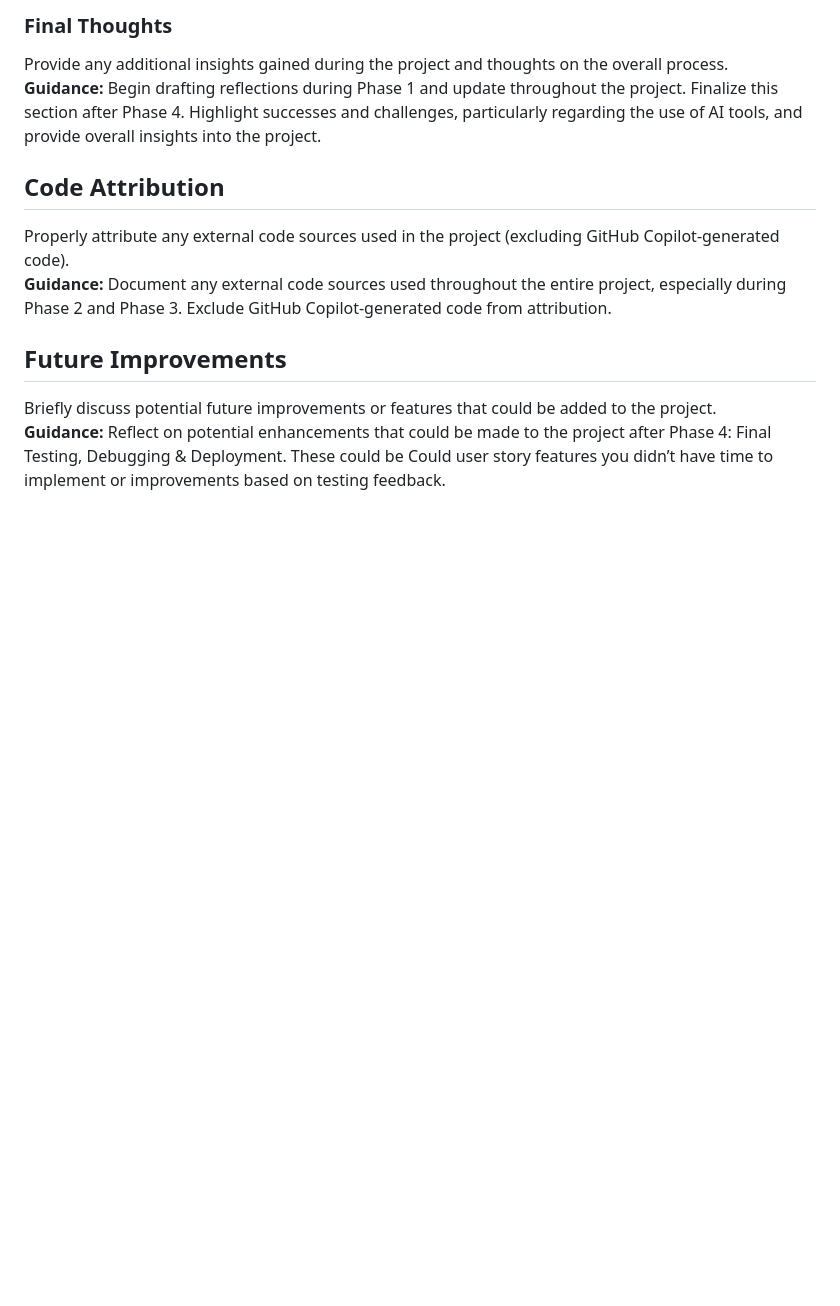
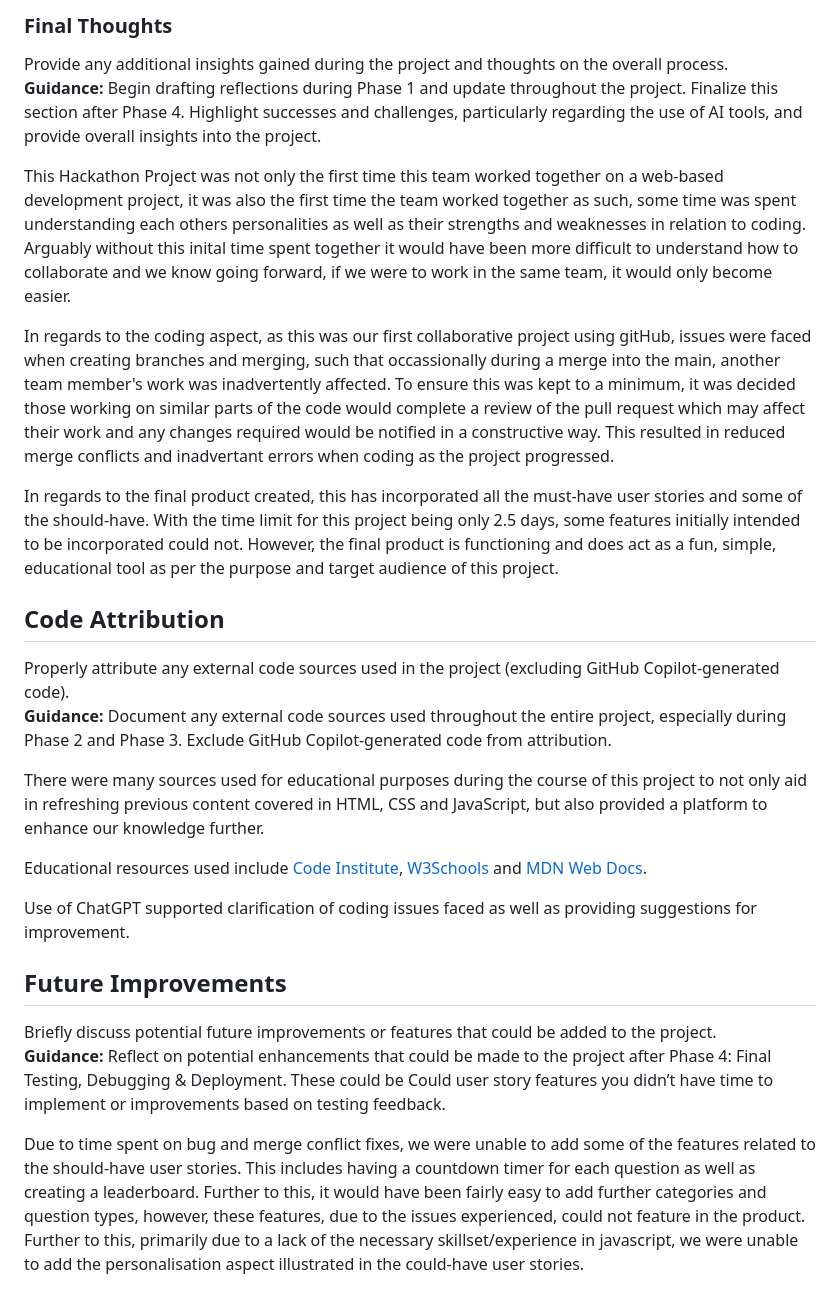
Before and after one commit to MFS4711/Hackathon-1-Quiz-Game, a Markdown page: README.md, the part around the change. Rendered like a GitHub page; blank space fills up the shorter version.

Commit message:
Update ReadMe: - Add base content in final thoughts, future improvemenets and code attribution sections

```diff
--- a/README.md
+++ b/README.md
@@ -319,10 +319,24 @@ Describe any challenges faced when integrating AI-generated content and how they
 Provide any additional insights gained during the project and thoughts on the overall process.
 **Guidance:** Begin drafting reflections during Phase 1 and update throughout the project. Finalize this section after Phase 4. Highlight successes and challenges, particularly regarding the use of AI tools, and provide overall insights into the project.
 
+This Hackathon Project was not only the first time this team worked together on a web-based development project, it was also the first time the team worked together as such, some time was spent understanding each others personalities as well as their strengths and weaknesses in relation to coding. Arguably without this inital time spent together it would have been more difficult to understand how to collaborate and we know going forward, if we were to work in the same team, it would only become easier.
+
+In regards to the coding aspect, as this was our first collaborative project using gitHub, issues were faced when creating branches and merging, such that occassionally during a merge into the main, another team member's work was inadvertently affected. To ensure this was kept to a minimum, it was decided those working on similar parts of the code would complete a review of the pull request which may affect their work and any changes required would be notified in a constructive way. This resulted in reduced merge conflicts and inadvertant errors when coding as the project progressed.
+
+In regards to the final product created, this has incorporated all the must-have user stories and some of the should-have. With the time limit for this project being only 2.5 days, some features initially intended to be incorporated could not. However, the final product is functioning and does act as a fun, simple, educational tool as per the purpose and target audience of this project.
+
 ## Code Attribution
 Properly attribute any external code sources used in the project (excluding GitHub Copilot-generated code).
 **Guidance:** Document any external code sources used throughout the entire project, especially during Phase 2 and Phase 3. Exclude GitHub Copilot-generated code from attribution.
 
+There were many sources used for educational purposes during the course of this project to not only aid in refreshing previous content covered in HTML, CSS and JavaScript, but also provided a platform to enhance our knowledge further.
+
+Educational resources used include [Code Institute](https://codeinstitute.net/), [W3Schools](https://www.w3schools.com/) and [MDN Web Docs](https://developer.mozilla.org/en-US/).
+
+Use of ChatGPT supported clarification of coding issues faced as well as providing suggestions for improvement.
+
 ## Future Improvements
 Briefly discuss potential future improvements or features that could be added to the project.
 **Guidance:** Reflect on potential enhancements that could be made to the project after Phase 4: Final Testing, Debugging & Deployment. These could be Could user story features you didn’t have time to implement or improvements based on testing feedback.
+
+Due to time spent on bug and merge conflict fixes, we were unable to add some of the features related to the should-have user stories. This includes having a countdown timer for each question as well as creating a leaderboard. Further to this, it would have been fairly easy to add further categories and question types, however, these features, due to the issues experienced, could not feature in the product. Further to this, primarily due to a lack of the necessary skillset/experience in javascript, we were unable to add the personalisation aspect illustrated in the could-have user stories.
```
